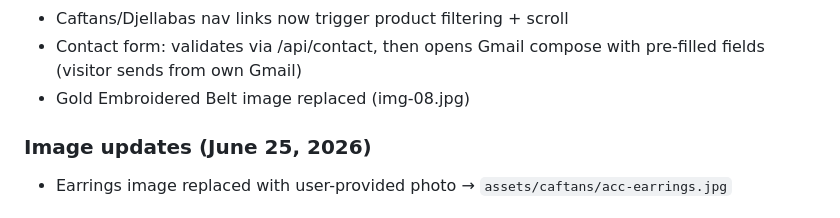
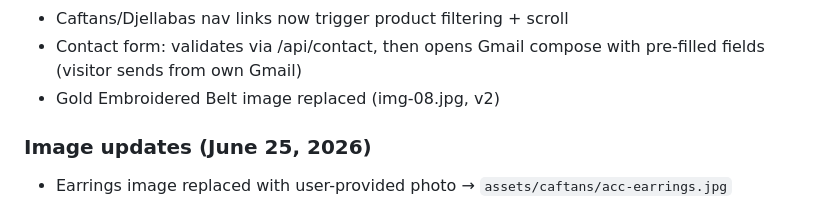
Before and after one commit to ucfzem/hf-Model, a Markdown page: conversation.md, the part around the change. Drawn GitHub-style.

Commit message:
chore: update conversation.md

```diff
--- a/conversation.md
+++ b/conversation.md
@@ -87,7 +87,7 @@
 - All footer navigation buttons linked to their respective sections
 - Caftans/Djellabas nav links now trigger product filtering + scroll
 - Contact form: validates via /api/contact, then opens Gmail compose with pre-filled fields (visitor sends from own Gmail)
-- Gold Embroidered Belt image replaced (img-08.jpg)
+- Gold Embroidered Belt image replaced (img-08.jpg, v2)
 
 ### Image updates (June 25, 2026)
 - Earrings image replaced with user-provided photo → `assets/caftans/acc-earrings.jpg`
```
